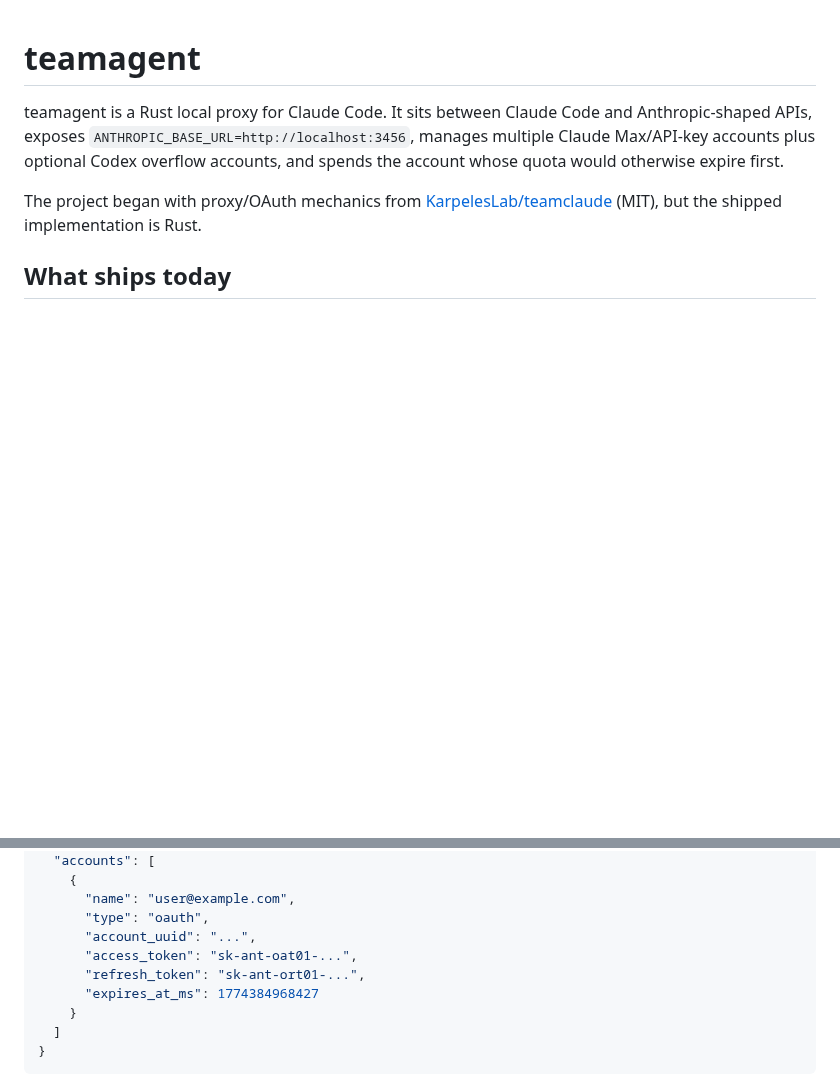
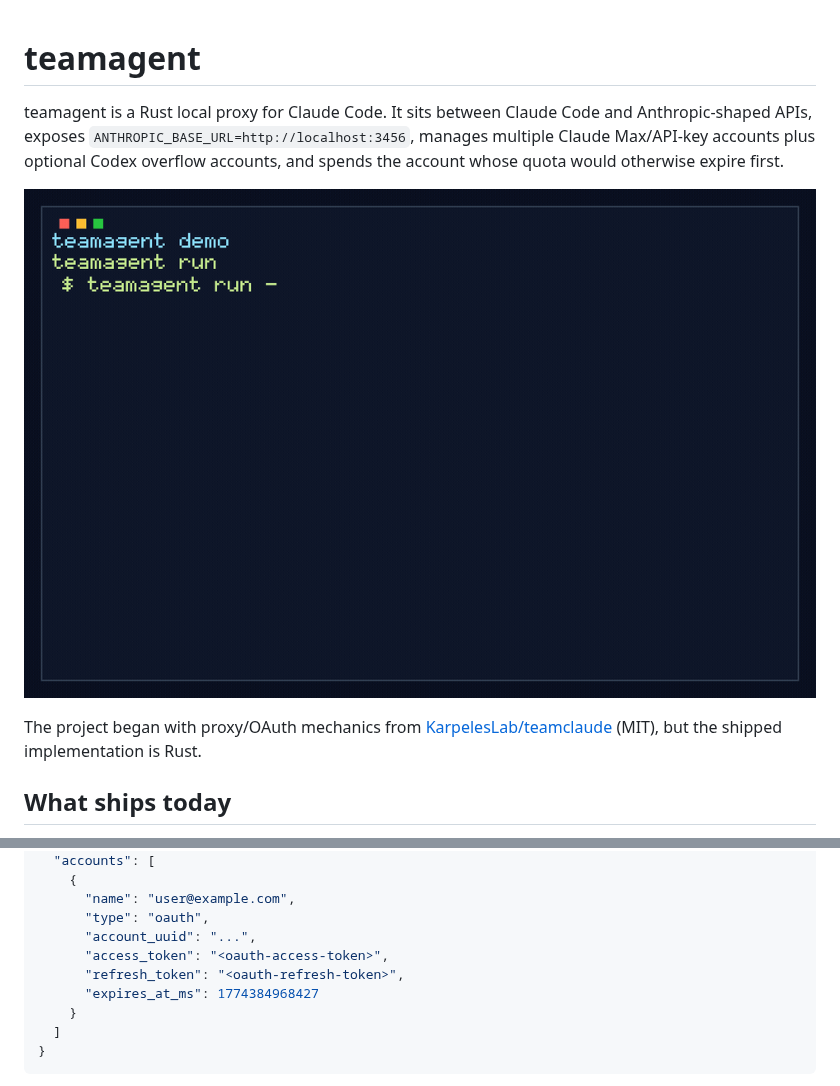
Before and after one commit to 2lab-ai/llmux, a Markdown page: README.md, 2 parts joined by grey strips. Rendered like a GitHub page; pictures changed too: screenshots/teamagent-demo.gif (added); blank space fills up the shorter version.

Commit message:
docs: add demo gif to readme
Co-Authored-By: Claude Fable 5 <noreply@anthropic.com>

```diff
--- a/README.md
+++ b/README.md
@@ -1,6 +1,8 @@
 # teamagent
 
 teamagent is a Rust local proxy for Claude Code. It sits between Claude Code and Anthropic-shaped APIs, exposes `ANTHROPIC_BASE_URL=http://localhost:3456`, manages multiple Claude Max/API-key accounts plus optional Codex overflow accounts, and spends the account whose quota would otherwise expire first.
+
+![teamagent demo](screenshots/teamagent-demo.gif)
 
 The project began with proxy/OAuth mechanics from [KarpelesLab/teamclaude](https://github.com/KarpelesLab/teamclaude) (MIT), but the shipped implementation is Rust.
 
@@ -110,8 +112,8 @@ Config lives at `~/.config/teamagent.json` (respects `$XDG_CONFIG_HOME`; overrid
       "name": "user@example.com",
       "type": "oauth",
       "account_uuid": "...",
-      "access_token": "sk-ant-oat01-...",
-      "refresh_token": "sk-ant-ort01-...",
+      "access_token": "<oauth-access-token>",
+      "refresh_token": "<oauth-refresh-token>",
       "expires_at_ms": 1774384968427
     }
   ]
```
